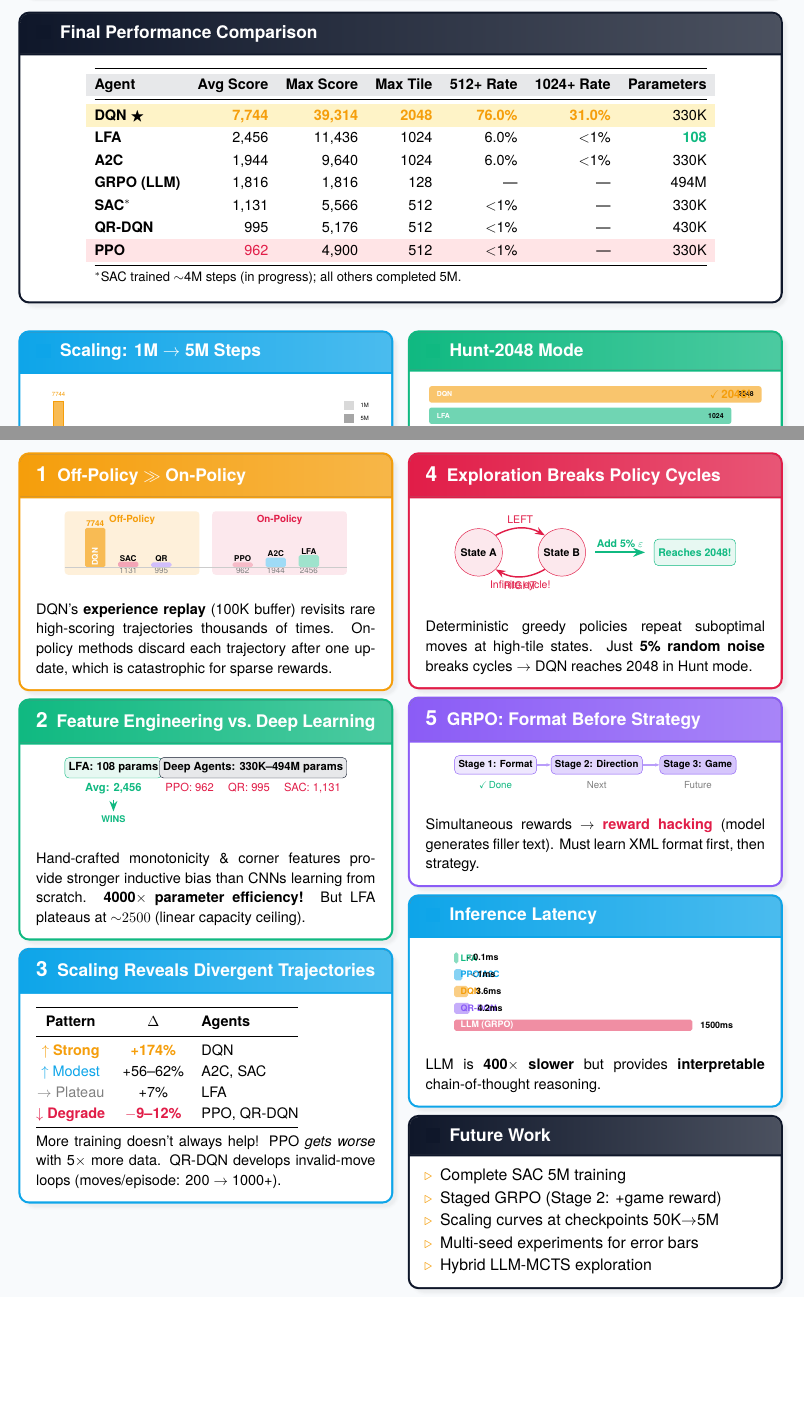
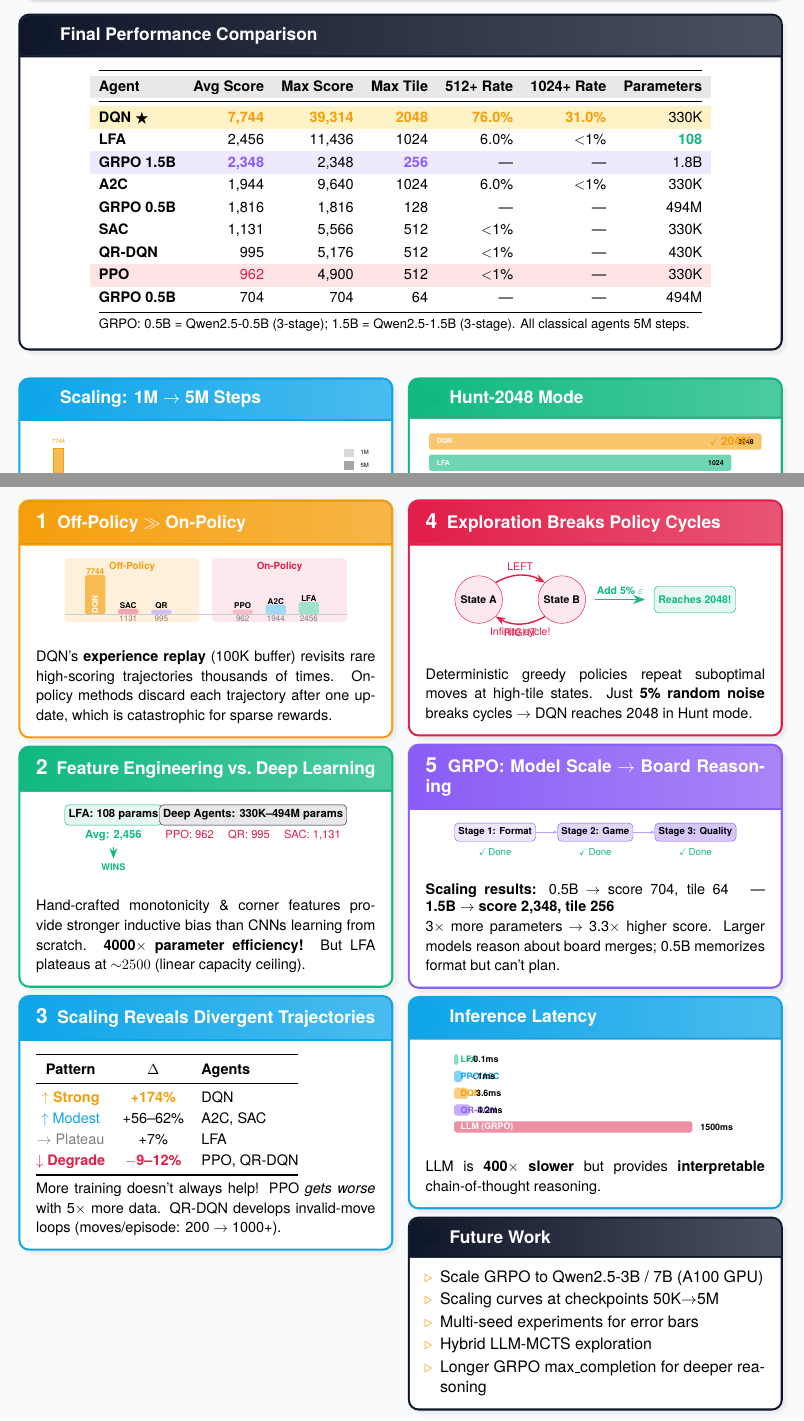
Before and after one commit to shrirag10/2048-RLVR, a LaTeX document (report/poster_visual.tex): two parts of pages 3 and 4 of 4 before the commit and two parts of pages 3 and 4 of 5 after it, joined at a grey line, cut so that both start at the same text, the shorter picture padded with empty space. The pictures show the PDF file report/poster_visual.pdf that the author committed with the source.

Commit message:
docs: update poster with GRPO multi-agent results
- Performance table: added GRPO 1.5B (score 2,348, tile 256) and 0.5B (704, tile 64)
- GRPO algorithm section: shows both 0.5B and 1.5B models with scaling results
- Finding 5: 'Model Scale → Board Reasoning' replaces 'Format Before Strategy'
  - All 3 stages now marked complete
  - 3× params → 3.3× score improvement
- Future Work: removed completed items, added GRPO scaling to 3B/7B
- Key takeaway 4: GRPO 1.5B reaches tile 256 (3.3× better than 0.5B)

```diff
--- a/report/poster_visual.tex
+++ b/report/poster_visual.tex
@@ -448 +450,2 @@ $\hat{A}_i=(r_i-\mu_G)/\sigma_G$ \quad {\footnotesize (group-normalized, no crit
 \begin{calloutbox}[danger]
+{\footnotesize\bfseries Staged scheduling required!} All rewards at once $\to$ reward hacking.
@@ -475,14 +477,17 @@ $\hat{A}_i=(r_i-\mu_G)/\sigma_G$ \quad {\footnotesize (group-normalized, no crit
 \rowcolor{accentlight}
 DQN $\bigstar$ & \textcolor{accent}{\textbf{7,744}} & \textcolor{accent}{\textbf{39,314}} & \textcolor{accent}{\textbf{2048}} & \textcolor{accent}{\textbf{76.0\%}} & \textcolor{accent}{\textbf{31.0\%}} & 330K \\
 LFA & 2,456 & 11,436 & 1024 & 6.0\% & $<$1\% & \textcolor{success}{\textbf{108}} \\
+\rowcolor{purplelight}
+GRPO 1.5B & \textcolor{purple}{\textbf{2,348}} & 2,348 & \textcolor{purple}{\textbf{256}} & --- & --- & 1.8B \\
 A2C & 1,944 & 9,640 & 1024 & 6.0\% & $<$1\% & 330K \\
-GRPO (LLM) & 1,816 & 1,816 & 128 & --- & --- & 494M \\
-SAC$^*$ & 1,131 & 5,566 & 512 & $<$1\% & --- & 330K \\
+GRPO 0.5B & 1,816 & 1,816 & 128 & --- & --- & 494M \\
+SAC & 1,131 & 5,566 & 512 & $<$1\% & --- & 330K \\
 QR-DQN & 995 & 5,176 & 512 & $<$1\% & --- & 430K \\
 \rowcolor{dangerlight}
 PPO & \textcolor{danger}{962} & 4,900 & 512 & $<$1\% & --- & 330K \\
+GRPO 0.5B & 704 & 704 & 64 & --- & --- & 494M \\
 \bottomrule
-\multicolumn{7}{@{}l}{\footnotesize $^*$SAC trained $\sim$4M steps (in progress); all others completed 5M.}
+\multicolumn{7}{@{}l}{\footnotesize GRPO: 0.5B = Qwen2.5-0.5B (3-stage); 1.5B = Qwen2.5-1.5B (3-stage). All classical agents 5M steps.}
 \end{tabular}
 }
 \end{center}
@@ -770,7 +775,7 @@ Deterministic greedy policies repeat suboptimal moves at high-tile states. Just
 \end{sectionbox}
 
 % ─── Key Finding 5 ─────────────────────────────────────────────────
-\begin{sectionbox}[{\Large\color{white} 5}\; GRPO: Format Before Strategy]{purple}
+\begin{sectionbox}[{\Large\color{white} 5}\; GRPO: Model Scale $\to$ Board Reasoning]{purple}
 
 \begin{center}
 \resizebox{0.85\linewidth}{!}{
@@ -780,21 +785,23 @@ Deterministic greedy policies repeat suboptimal moves at high-tile states. Just
     arr/.style={-{Stealth[length=4pt]}, very thick, purple!60}
 ]
 \node[stage=purple!15] (s1) at (0,0) {Stage 1: Format};
-\node[stage=purple!25] (s2) at (3.3,0) {Stage 2: Direction};
-\node[stage=purple!35] (s3) at (6.6,0) {Stage 3: Game};
+\node[stage=purple!25] (s2) at (3.3,0) {Stage 2: Game};
+\node[stage=purple!35] (s3) at (6.6,0) {Stage 3: Quality};
 
 \draw[arr] (s1) -- (s2);
 \draw[arr] (s2) -- (s3);
 
 \node[font=\footnotesize, text=success, below=3pt of s1] {\checkmark\,Done};
-\node[font=\footnotesize, text=gray, below=3pt of s2] {Next};
-\node[font=\footnotesize, text=gray, below=3pt of s3] {Future};
+\node[font=\footnotesize, text=success, below=3pt of s2] {\checkmark\,Done};
+\node[font=\footnotesize, text=success, below=3pt of s3] {\checkmark\,Done};
 \end{tikzpicture}
 }
 \end{center}
 
 {\small
-Simultaneous rewards $\to$ \textcolor{danger}{\textbf{reward hacking}} (model generates filler text). Must learn XML format first, then strategy.
+\textbf{Scaling results:} 0.5B $\to$ score 704, tile 64 \quad|\quad \textbf{1.5B $\to$ score 2,348, tile 256}
+
+3$\times$ more parameters $\to$ 3.3$\times$ higher score. Larger models reason about board merges; 0.5B memorizes format but can't plan.
 }
 \end{sectionbox}
 
@@ -833,11 +840,11 @@ Simultaneous rewards $\to$ \textcolor{danger}{\textbf{reward hacking}} (model ge
 % ─── Future Work ───────────────────────────────────────────────────
 \begin{sectionbox}[{\raisebox{-1pt}{\tikz\fill[primary] (0,0) rectangle (0.35,0.35);}\; Future Work}]{primary}
 \begin{itemize}[nosep, leftmargin=10pt, itemsep=2pt]
-    \item[\textcolor{accent}{$\triangleright$}] Complete SAC 5M training
-    \item[\textcolor{accent}{$\triangleright$}] Staged GRPO (Stage 2: +game reward)
+    \item[\textcolor{accent}{$\triangleright$}] Scale GRPO to Qwen2.5-3B / 7B (A100 GPU)
     \item[\textcolor{accent}{$\triangleright$}] Scaling curves at checkpoints 50K$\to$5M
     \item[\textcolor{accent}{$\triangleright$}] Multi-seed experiments for error bars
     \item[\textcolor{accent}{$\triangleright$}] Hybrid LLM-MCTS exploration
+    \item[\textcolor{accent}{$\triangleright$}] Longer GRPO max\_completion for deeper reasoning
 \end{itemize}
 \end{sectionbox}
 
```
Also changed, not shown: report/poster_report.md (+18 -9 lines), report/poster_visual.pdf, report/poster_visual.tex (11 more changed lines).
